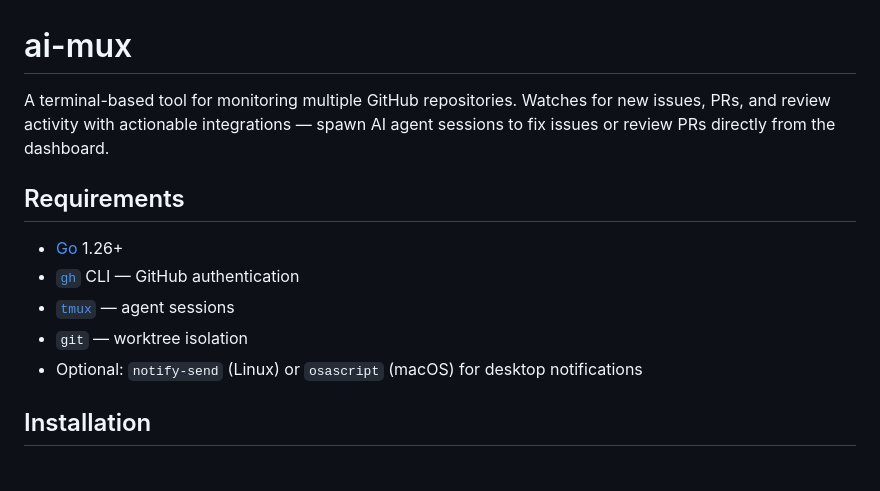
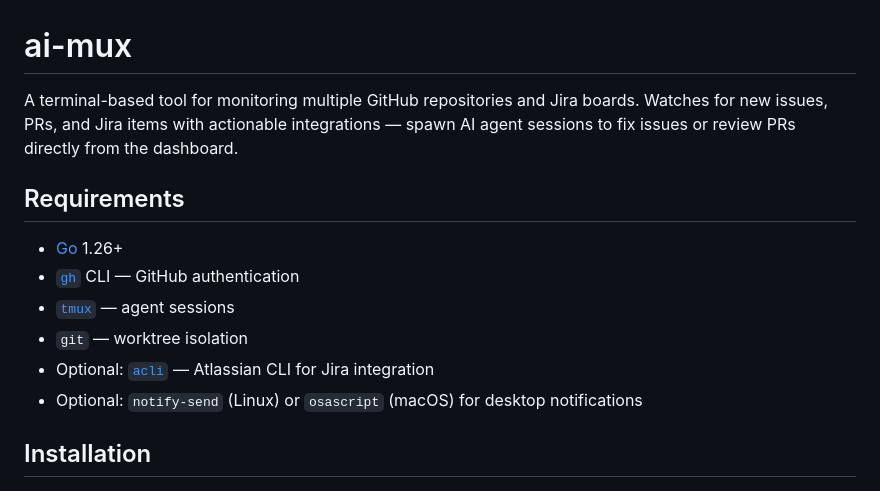
Before and after one commit to creydr/ai-mux, a Markdown page: README.md, the part around one of its changes. GitHub-like rendering.

```diff
--- a/README.md
+++ b/README.md
@@ -1,6 +1,6 @@
 # ai-mux
 
-A terminal-based tool for monitoring multiple GitHub repositories. Watches for new issues, PRs, and review activity with actionable integrations — spawn AI agent sessions to fix issues or review PRs directly from the dashboard.
+A terminal-based tool for monitoring multiple GitHub repositories and Jira boards. Watches for new issues, PRs, and Jira items with actionable integrations — spawn AI agent sessions to fix issues or review PRs directly from the dashboard.
 
 ## Requirements
 
@@ -8,6 +8,7 @@ A terminal-based tool for monitoring multiple GitHub repositories. Watches for n
 - [`gh`](https://cli.github.com/) CLI — GitHub authentication
 - [`tmux`](https://github.com/tmux/tmux) — agent sessions
 - `git` — worktree isolation
+- Optional: [`acli`](https://bobswift.atlassian.net/wiki/spaces/ACLI/) — Atlassian CLI for Jira integration
 - Optional: `notify-send` (Linux) or `osascript` (macOS) for desktop notifications
 
 ## Installation
```
Also changed, not shown: other parts of README.md (+16 -3 lines).
